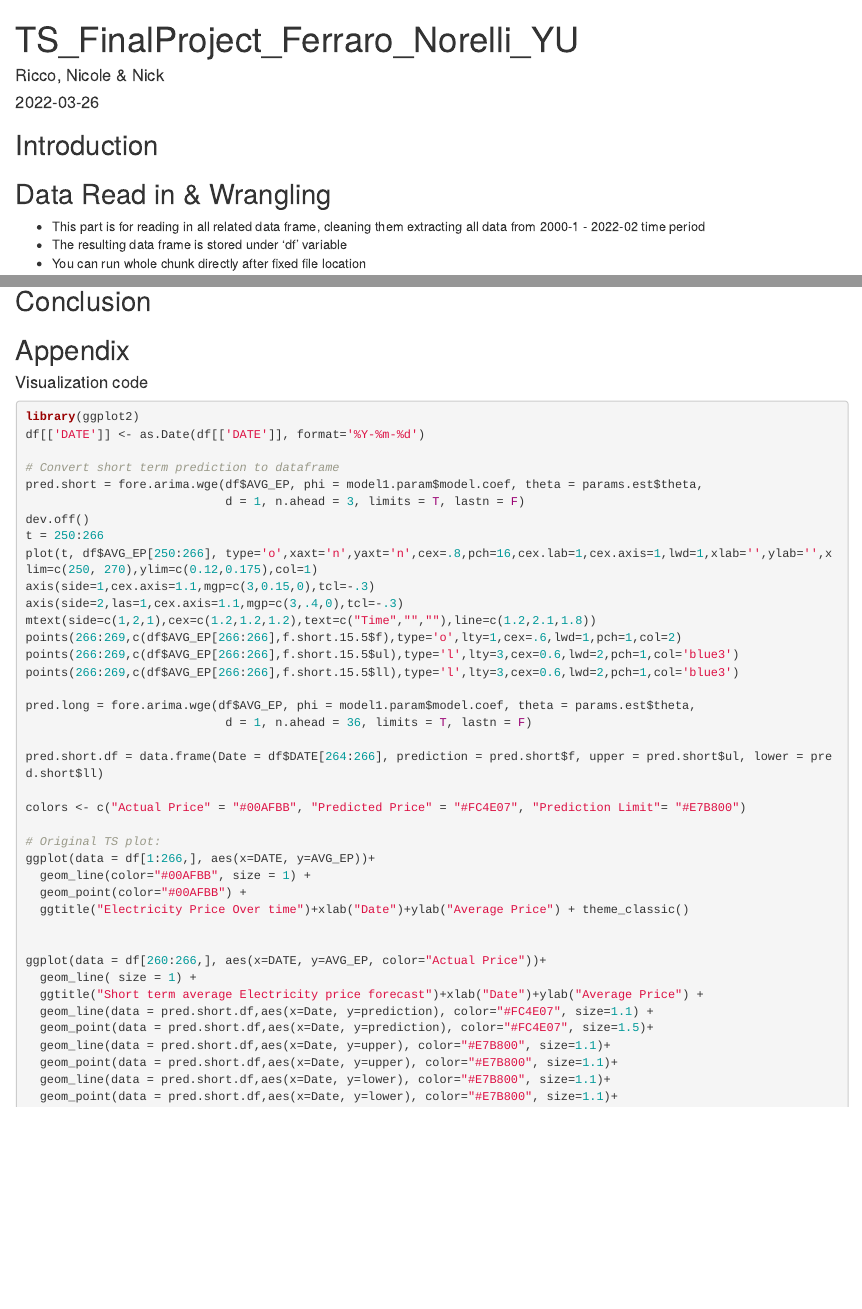
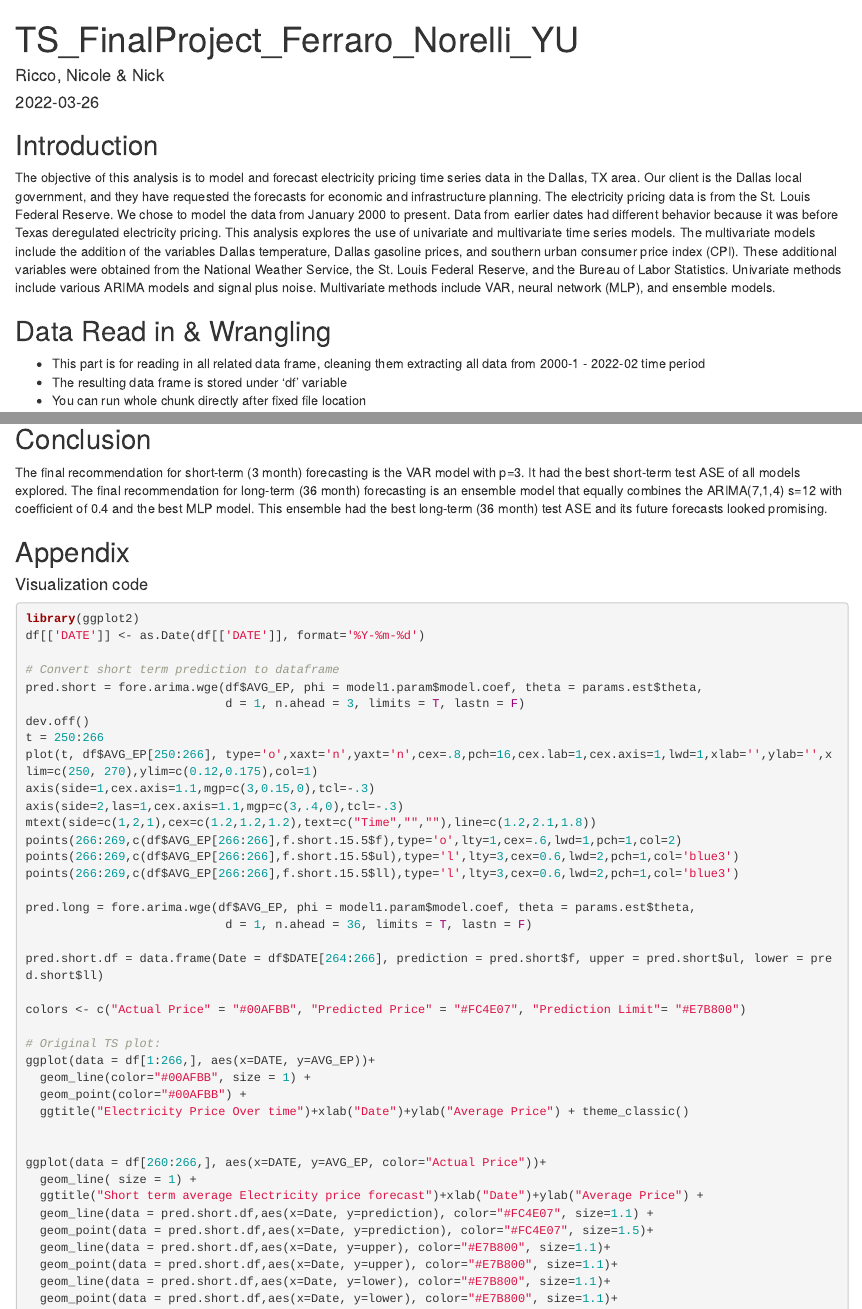
Before and after one commit to nickmingyang/TimeSeriesFinalProject, an R Markdown document (TS_FinalProject_Ferraro_Norelli_YU.Rmd): the page in a window 1100 px wide, from its top, and a second part further down, joined at a grey line. Rendered offline with R 4.5, knitr and Pandoc, with nearby package versions; some code elsewhere in the file could not run offline.

Commit message:
updates to intro conclusion and readme

````diff
--- a/TS_FinalProject_Ferraro_Norelli_YU.Rmd
+++ b/TS_FinalProject_Ferraro_Norelli_YU.Rmd
@@ -10,7 +10,11 @@ knitr::opts_chunk$set(echo = TRUE)
 ```
 
 ## Introduction
-
+The objective of this analysis is to model and forecast electricity pricing time series data in the Dallas, TX area.
+Our client is the Dallas local government, and they have requested the forecasts for economic and infrastructure planning.
+The electricity pricing data is from the St. Louis Federal Reserve. We chose to model the data from January 2000 to present. Data from earlier dates had different behavior because it was before Texas deregulated electricity pricing.
+This analysis explores the use of univariate and multivariate time series models. The multivariate models include the addition of the variables Dallas temperature, Dallas gasoline prices, and southern urban consumer price index (CPI). These additional variables were obtained from the National Weather Service, the St. Louis Federal Reserve, and the Bureau of Labor Statistics.
+Univariate methods include various ARIMA models and signal plus noise. Multivariate methods include VAR, neural network (MLP), and ensemble models.
 
 ## Data Read in & Wrangling
 - This part is for reading in all related data frame, cleaning them extracting all data from 2000-1 - 2022-02 time period
@@ -561,6 +569,9 @@ points(266:302,c(df$AVG_EP[266:266],fore.mlp.all.long$mean[1:36]),type='o',lty=1
 
 
 ## Conclusion
+The final recommendation for short-term (3 month) forecasting is the VAR model with p=3. It had the best short-term test ASE of all models explored. The final recommendation for long-term (36 month) forecasting is an ensemble model that equally combines the ARIMA(7,1,4) s=12 with coefficient of 0.4 and the best MLP model. This ensemble had the best long-term (36 month) test ASE and its future forecasts looked promising.
+
+
 
 ## Appendix
 
````
Also changed, not shown: README.md, TS_FinalProject_Ferraro_Norelli_YU.Rmd (4 more changed lines), 1 other file.
